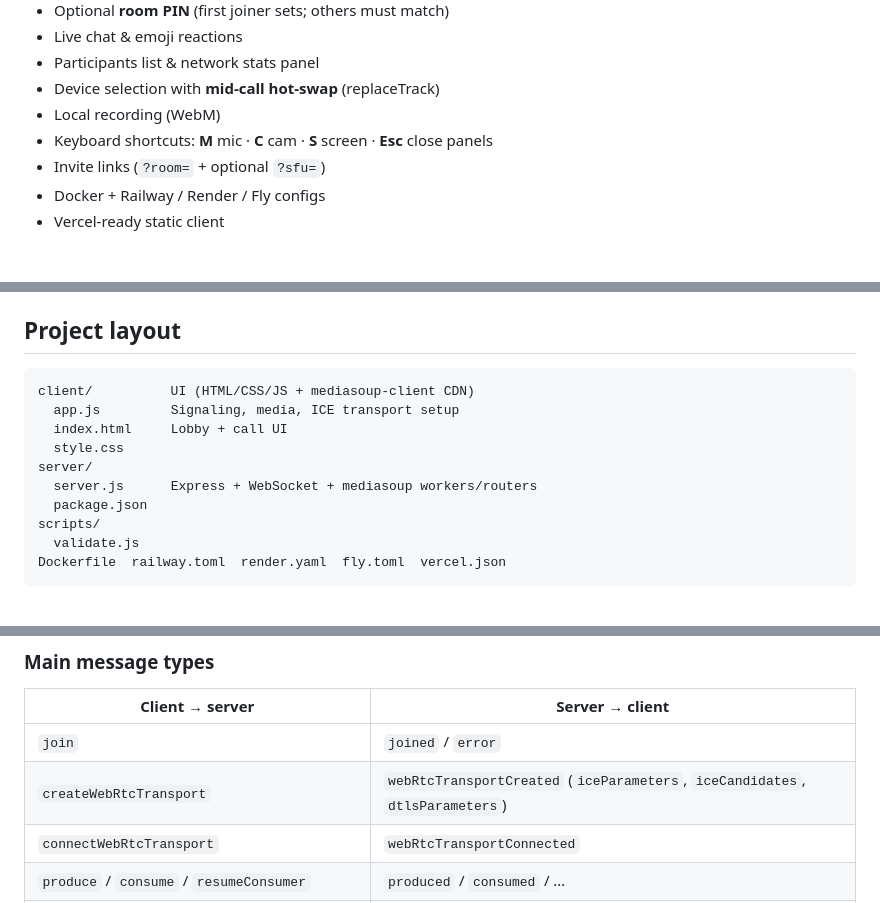
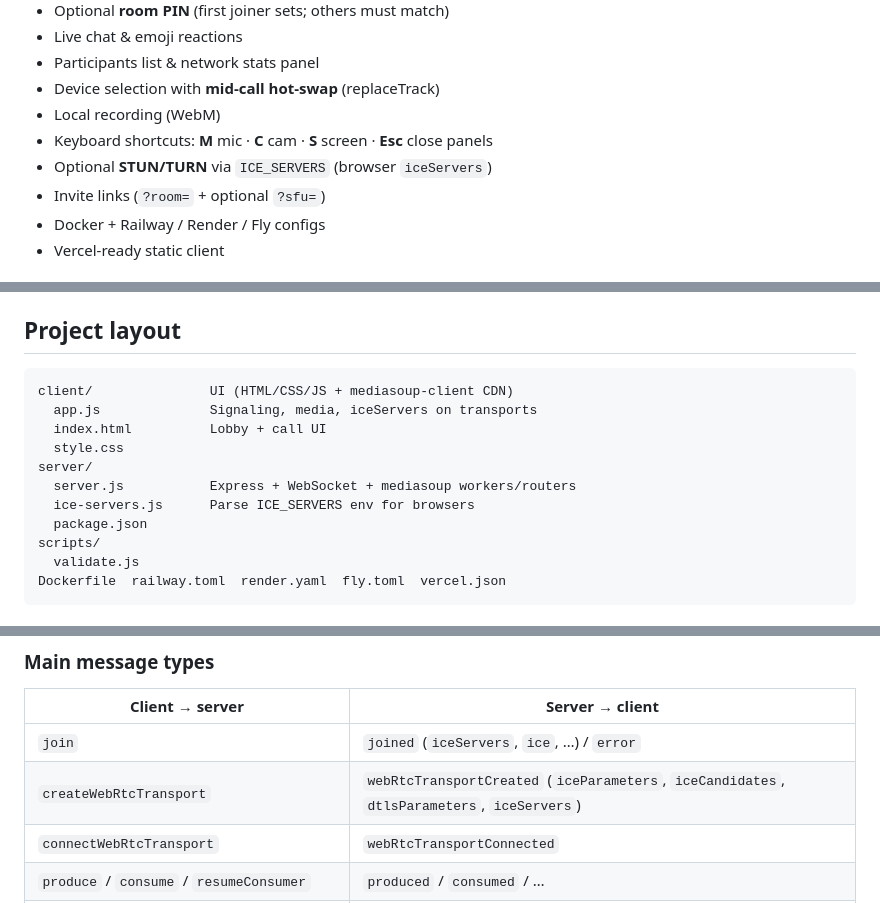
Before and after one commit to Menelik2/webrtc-room, a Markdown page: README.md, 3 parts joined by grey strips. Drawn GitHub-style.

````diff
--- a/README.md
+++ b/README.md
@@ -15,6 +15,7 @@ Professional multi-party **voice, video, and screen-sharing** rooms powered by a
 - Device selection with **mid-call hot-swap** (replaceTrack)
 - Local recording (WebM)
 - Keyboard shortcuts: **M** mic · **C** cam · **S** screen · **Esc** close panels
+- Optional **STUN/TURN** via `ICE_SERVERS` (browser `iceServers`)
 - Invite links (`?room=` + optional `?sfu=`)
 - Docker + Railway / Render / Fly configs
 - Vercel-ready static client
@@ -153,12 +171,13 @@ Or set **SFU URL** in the in-app Settings panel (stored in `localStorage`).
 ## Project layout
 
 ```text
-client/          UI (HTML/CSS/JS + mediasoup-client CDN)
-  app.js         Signaling, media, ICE transport setup
-  index.html     Lobby + call UI
+client/               UI (HTML/CSS/JS + mediasoup-client CDN)
+  app.js              Signaling, media, iceServers on transports
+  index.html          Lobby + call UI
   style.css
 server/
-  server.js      Express + WebSocket + mediasoup workers/routers
+  server.js           Express + WebSocket + mediasoup workers/routers
+  ice-servers.js      Parse ICE_SERVERS env for browsers
   package.json
 scripts/
   validate.js
@@ -176,8 +195,8 @@ Dockerfile  railway.toml  render.yaml  fly.toml  vercel.json
 
 | Client → server | Server → client |
 |-----------------|-----------------|
-| `join` | `joined` / `error` |
-| `createWebRtcTransport` | `webRtcTransportCreated` (`iceParameters`, `iceCandidates`, `dtlsParameters`) |
+| `join` | `joined` (`iceServers`, `ice`, …) / `error` |
+| `createWebRtcTransport` | `webRtcTransportCreated` (`iceParameters`, `iceCandidates`, `dtlsParameters`, `iceServers`) |
 | `connectWebRtcTransport` | `webRtcTransportConnected` |
 | `produce` / `consume` / `resumeConsumer` | `produced` / `consumed` / … |
 | `pauseProducer` / `resumeProducer` / `closeProducer` | `ok` + peer events |
````
Also changed, not shown: other parts of README.md (+23 -6 lines).
